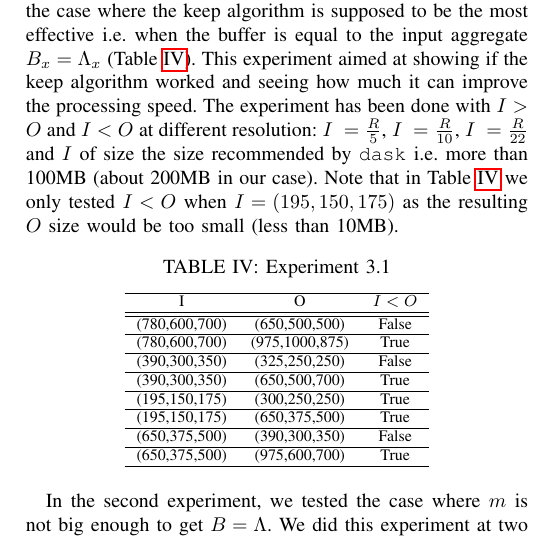
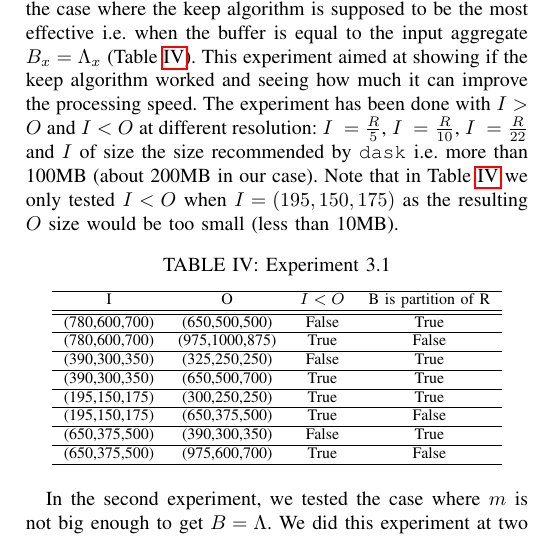
Before and after one commit to big-data-lab-team/paper-repartition, a LaTeX paper (algorithm_paper_v1.tex): part of one column of page 9 of 13, cut so that both start at the same text. Compiled offline with pdfLaTeX; a missing font is replaced by an installed copy or a similar font; a LaTeX package or settings file that is missing is left out.

Commit message:
identified cases that cannot be ran

```diff
--- a/algorithm_paper_v1.tex
+++ b/algorithm_paper_v1.tex
@@ -847,25 +847,25 @@ as the resulting $O$ size would be too small (less than 10MB).
  \centering
  \caption{Experiment 3.1}
 
-  \begin{tabular}[t]{c c c}
+  \begin{tabular}[t]{c c c c}
   \hline
-    I & O & $I<O$ \\
+    I & O & $I<O$ & B is partition of R \\
     \hline\hline
-    (780,600,700) & (650,500,500) & False \\
+    (780,600,700) & (650,500,500) & False & True \\
     \hline
-    (780,600,700) & (975,1000,875) & True \\
+    (780,600,700) & (975,1000,875) & True & False \\
     \hline
-    (390,300,350) & (325,250,250) & False  \\
+    (390,300,350) & (325,250,250) & False & True \\
     \hline
-    (390,300,350) & (650,500,700) & True \\
+    (390,300,350) & (650,500,700) & True & True \\
     \hline
-    (195,150,175) & (300,250,250) & True \\
+    (195,150,175) & (300,250,250) & True & True \\
     \hline
-    (195,150,175) & (650,375,500) & True \\
+    (195,150,175) & (650,375,500) & True & False \\
     \hline
-    (650,375,500) & (390,300,350) & False \\
+    (650,375,500) & (390,300,350) & False & True \\
     \hline
-    (650,375,500) & (975,600,700) & True \\
+    (650,375,500) & (975,600,700) & True & False \\
     \hline
   \end{tabular}
 
```
